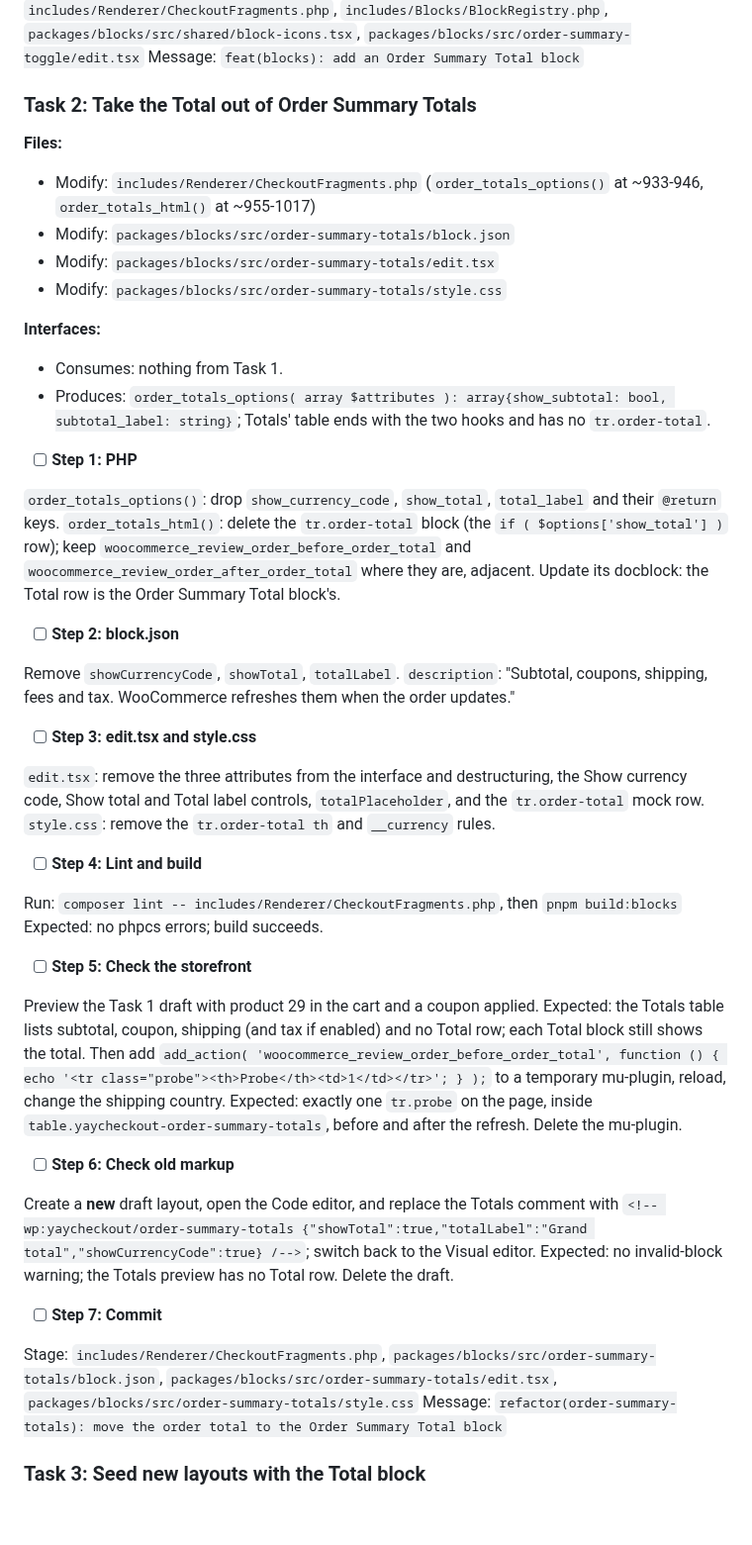
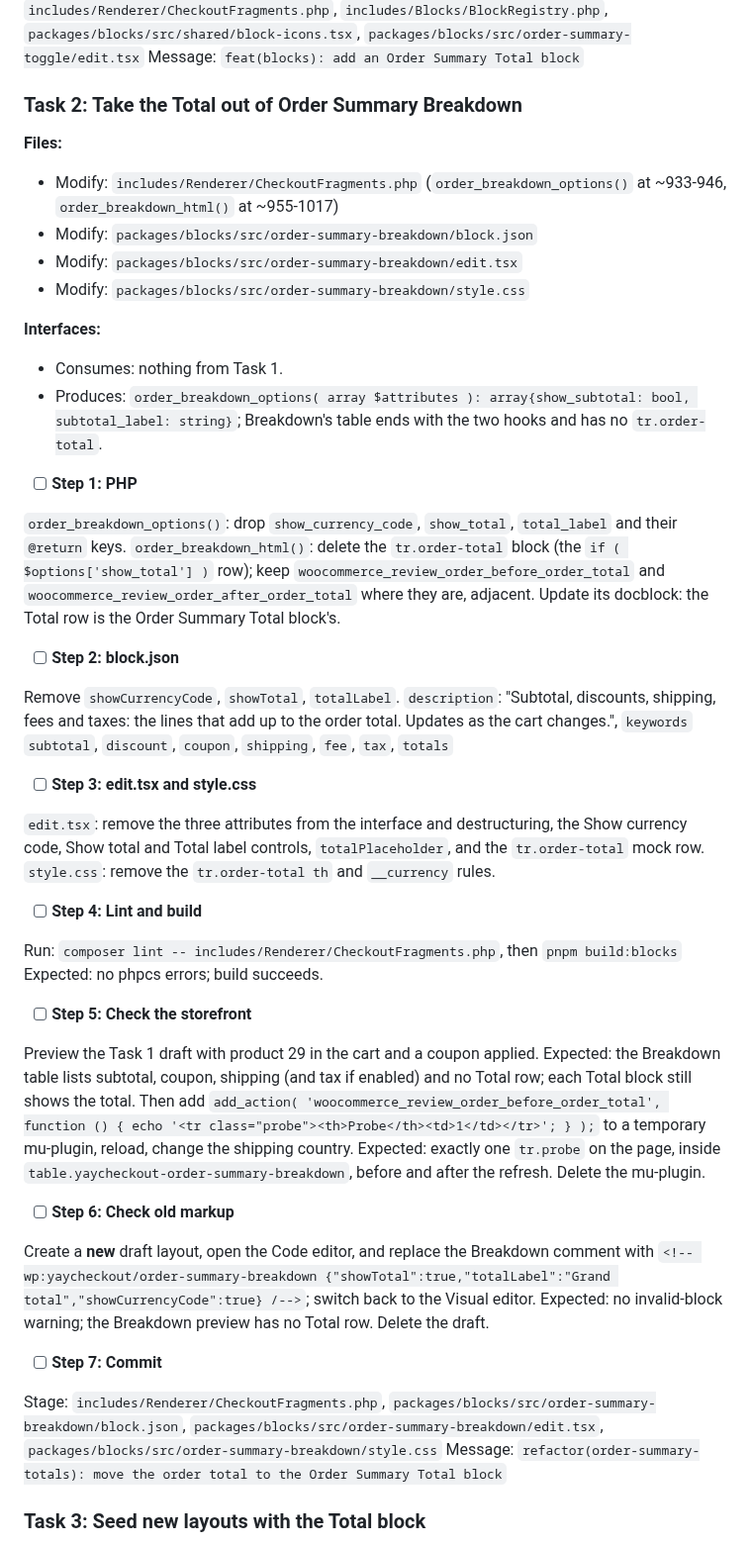
Before and after one commit to YayCommerce/YayCheckout, a Markdown page: docs/plans/2026-10-13-order-summary-total-block.md, the part around one of its changes. Shown at 99% size. GitHub-like rendering; blank space fills up the shorter version.

```diff
--- a/docs/plans/2026-10-13-order-summary-total-block.md
+++ b/docs/plans/2026-10-13-order-summary-total-block.md
@@ -127,25 +128,25 @@ Expected: the Toggle row shows `USD` and the amount; the details are collapsed;
 Stage: `docs/specs/2026-10-13-order-summary-total-block-design.md`, `docs/plans/2026-10-13-order-summary-total-block.md`, `packages/blocks/src/order-summary-total/block.json`, `packages/blocks/src/order-summary-total/index.ts`, `packages/blocks/src/order-summary-total/edit.tsx`, `packages/blocks/src/order-summary-total/render.php`, `packages/blocks/src/order-summary-total/style.css`, `includes/Renderer/CheckoutFragments.php`, `includes/Blocks/BlockRegistry.php`, `packages/blocks/src/shared/block-icons.tsx`, `packages/blocks/src/order-summary-toggle/edit.tsx`
 Message: `feat(blocks): add an Order Summary Total block`
 
-### Task 2: Take the Total out of Order Summary Totals
+### Task 2: Take the Total out of Order Summary Breakdown
 
 **Files:**
-- Modify: `includes/Renderer/CheckoutFragments.php` (`order_totals_options()` at ~933-946, `order_totals_html()` at ~955-1017)
-- Modify: `packages/blocks/src/order-summary-totals/block.json`
-- Modify: `packages/blocks/src/order-summary-totals/edit.tsx`
-- Modify: `packages/blocks/src/order-summary-totals/style.css`
+- Modify: `includes/Renderer/CheckoutFragments.php` (`order_breakdown_options()` at ~933-946, `order_breakdown_html()` at ~955-1017)
+- Modify: `packages/blocks/src/order-summary-breakdown/block.json`
+- Modify: `packages/blocks/src/order-summary-breakdown/edit.tsx`
+- Modify: `packages/blocks/src/order-summary-breakdown/style.css`
 
 **Interfaces:**
 - Consumes: nothing from Task 1.
-- Produces: `order_totals_options( array $attributes ): array{show_subtotal: bool, subtotal_label: string}`; Totals' table ends with the two hooks and has no `tr.order-total`.
+- Produces: `order_breakdown_options( array $attributes ): array{show_subtotal: bool, subtotal_label: string}`; Breakdown's table ends with the two hooks and has no `tr.order-total`.
 
 - [ ] **Step 1: PHP**
 
-`order_totals_options()`: drop `show_currency_code`, `show_total`, `total_label` and their `@return` keys. `order_totals_html()`: delete the `tr.order-total` block (the `if ( $options['show_total'] )` row); keep `woocommerce_review_order_before_order_total` and `woocommerce_review_order_after_order_total` where they are, adjacent. Update its docblock: the Total row is the Order Summary Total block's.
+`order_breakdown_options()`: drop `show_currency_code`, `show_total`, `total_label` and their `@return` keys. `order_breakdown_html()`: delete the `tr.order-total` block (the `if ( $options['show_total'] )` row); keep `woocommerce_review_order_before_order_total` and `woocommerce_review_order_after_order_total` where they are, adjacent. Update its docblock: the Total row is the Order Summary Total block's.
 
 - [ ] **Step 2: block.json**
 
-Remove `showCurrencyCode`, `showTotal`, `totalLabel`. `description`: "Subtotal, coupons, shipping, fees and tax. WooCommerce refreshes them when the order updates."
+Remove `showCurrencyCode`, `showTotal`, `totalLabel`. `description`: "Subtotal, discounts, shipping, fees and taxes: the lines that add up to the order total. Updates as the cart changes.", `keywords` `subtotal`, `discount`, `coupon`, `shipping`, `fee`, `tax`, `totals`
 
 - [ ] **Step 3: edit.tsx and style.css**
 
@@ -159,17 +160,17 @@ Expected: no phpcs errors; build succeeds.
 - [ ] **Step 5: Check the storefront**
 
 Preview the Task 1 draft with product 29 in the cart and a coupon applied.
-Expected: the Totals table lists subtotal, coupon, shipping (and tax if enabled) and no Total row; each Total block still shows the total. Then add `add_action( 'woocommerce_review_order_before_order_total', function () { echo '<tr class="probe"><th>Probe</th><td>1</td></tr>'; } );` to a temporary mu-plugin, reload, change the shipping country.
-Expected: exactly one `tr.probe` on the page, inside `table.yaycheckout-order-summary-totals`, before and after the refresh. Delete the mu-plugin.
+Expected: the Breakdown table lists subtotal, coupon, shipping (and tax if enabled) and no Total row; each Total block still shows the total. Then add `add_action( 'woocommerce_review_order_before_order_total', function () { echo '<tr class="probe"><th>Probe</th><td>1</td></tr>'; } );` to a temporary mu-plugin, reload, change the shipping country.
+Expected: exactly one `tr.probe` on the page, inside `table.yaycheckout-order-summary-breakdown`, before and after the refresh. Delete the mu-plugin.
 
 - [ ] **Step 6: Check old markup**
 
-Create a **new** draft layout, open the Code editor, and replace the Totals comment with `<!-- wp:yaycheckout/order-summary-totals {"showTotal":true,"totalLabel":"Grand total","showCurrencyCode":true} /-->`; switch back to the Visual editor.
-Expected: no invalid-block warning; the Totals preview has no Total row. Delete the draft.
+Create a **new** draft layout, open the Code editor, and replace the Breakdown comment with `<!-- wp:yaycheckout/order-summary-breakdown {"showTotal":true,"totalLabel":"Grand total","showCurrencyCode":true} /-->`; switch back to the Visual editor.
+Expected: no invalid-block warning; the Breakdown preview has no Total row. Delete the draft.
 
 - [ ] **Step 7: Commit**
 
-Stage: `includes/Renderer/CheckoutFragments.php`, `packages/blocks/src/order-summary-totals/block.json`, `packages/blocks/src/order-summary-totals/edit.tsx`, `packages/blocks/src/order-summary-totals/style.css`
+Stage: `includes/Renderer/CheckoutFragments.php`, `packages/blocks/src/order-summary-breakdown/block.json`, `packages/blocks/src/order-summary-breakdown/edit.tsx`, `packages/blocks/src/order-summary-breakdown/style.css`
 Message: `refactor(order-summary-totals): move the order total to the Order Summary Total block`
 
 ### Task 3: Seed new layouts with the Total block
```
Also changed, not shown: other parts of docs/plans/2026-10-13-order-summary-total-block.md (+46 -20 lines), docs/architecture.md (+2 -2 lines), docs/specs/2026-10-13-order-summary-total-block-design.md (+29 -27 lines).
